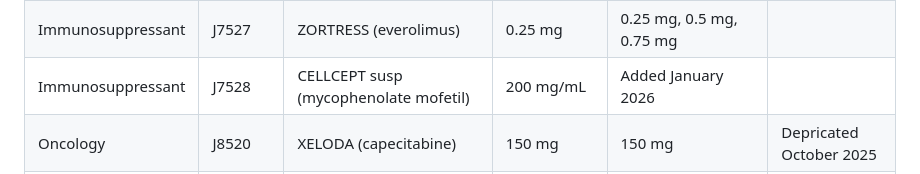
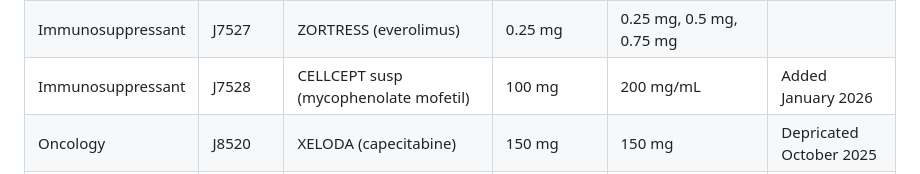
Before and after one commit to EszopiCoder/MedBCalc, a Markdown page: README.md, the part around the change. Rendered like a GitHub page.

Commit message:
Update README.md
Added HCPCS code strength for J7528 myco suspension

```diff
--- a/README.md
+++ b/README.md
@@ -26,7 +26,7 @@ Pricing files are reported each quarter and can be found at the following [link]
 | Immunosuppressant | J7520 | RAPAMUNE (sirolimus) | 1 mg | 0.5 mg, 1 mg |
 | Immunosuppressant | J7521 | PROGRAF Granules (tacrolimus) | 0.1 mg | 0.2 mg, 1 mg | Added April 2025 |
 | Immunosuppressant | J7527 | ZORTRESS (everolimus) | 0.25 mg | 0.25 mg, 0.5 mg, 0.75 mg |
-| Immunosuppressant | J7528 | CELLCEPT susp (mycophenolate mofetil) | 200 mg/mL | Added January 2026 |
+| Immunosuppressant | J7528 | CELLCEPT susp (mycophenolate mofetil) | 100 mg | 200 mg/mL | Added January 2026 |
 | Oncology | J8520	| XELODA (capecitabine)	| 150 mg	| 150 mg	| Depricated October 2025 |
 | Oncology | J8521	| XELODA (capecitabine)	| 500 mg	| 500 mg	| Depricated October 2025 |
 | Oncology | J8522	| XELODA (capecitabine)	| 50 mg	| 150 mg, 500 mg	| Added October 2025 |
```
